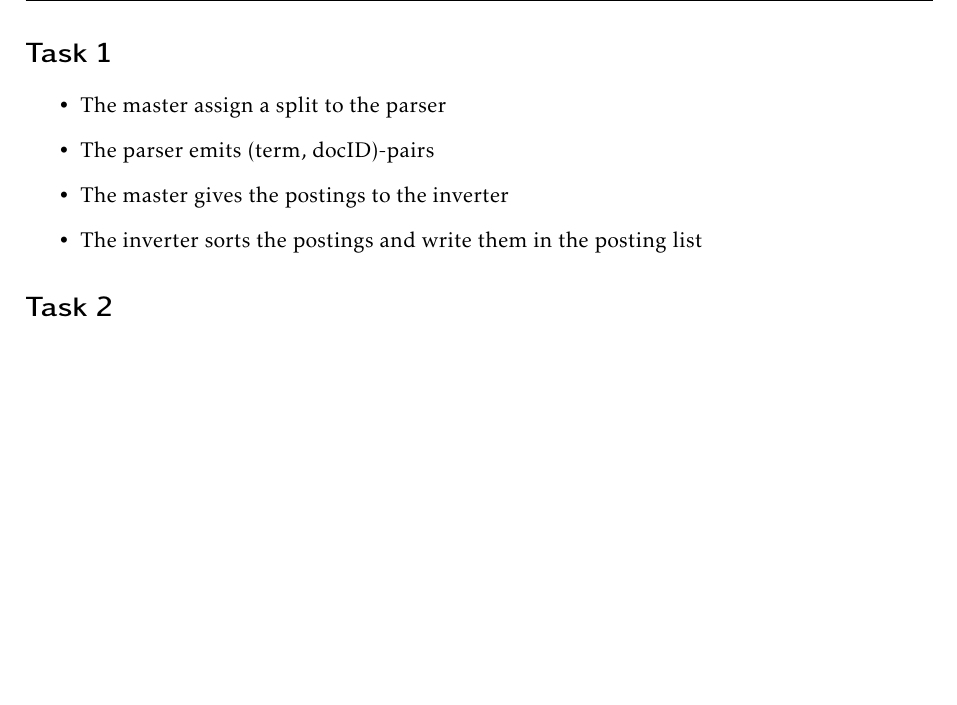
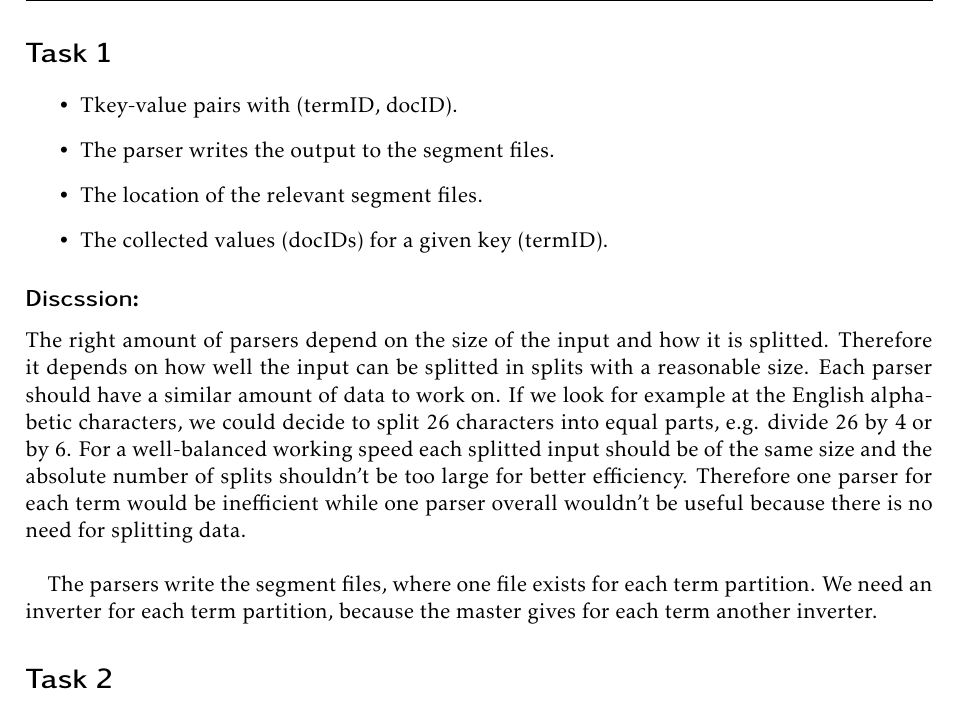
Before and after one commit to st143575/IRTM, a LaTeX problem sheet (Assignment2/ex02.tex): part of page 1 of 7 before the commit and part of page 1 of 8 after it, cut so that both start at the same text, the shorter picture padded with empty space. Compiled offline with pdfLaTeX.

Commit message:
Add Walter part

```diff
--- a/Assignment2/ex02.tex
+++ b/Assignment2/ex02.tex
@@ -75,11 +75,20 @@
 
 \section*{Task 1}
 \begin{itemize}
-	\item The master assign a split to the parser
-	\item The parser emits (term, docID)-pairs
-	\item The master gives the postings to the inverter
-	\item The inverter sorts the postings and write them in the posting list
+	\item Tkey-value pairs with (termID, docID).
+	\item The parser writes the output to the segment files.
+	\item The location of the relevant segment files.
+	\item The collected values (docIDs) for a given key (termID).
 \end{itemize}
+\subsection*{Discssion:}
+The right amount of parsers depend on the size of the input and how it is splitted.
+Therefore it depends on how well the input can be splitted in splits with a reasonable size. Each parser should have a similar amount of data to work on.
+If we look for example at the English alphabetic characters, we could decide to split 26 characters into equal parts, e.g. divide 26 by 4 or by 6.
+For a well-balanced working speed each splitted input should be of the same size and the absolute number of splits shouldn't be too large for better
+efficiency. Therefore one parser for each term would be inefficient while one parser overall wouldn't be useful because there is no need for splitting data.\\
+
+The parsers write the segment files, where one file exists for each term partition. We need an inverter for each term partition, because the master
+gives for each term another inverter.
 
 \section*{Task 2}
 
```
Also changed, not shown: Assignment2/ex02.pdf.
